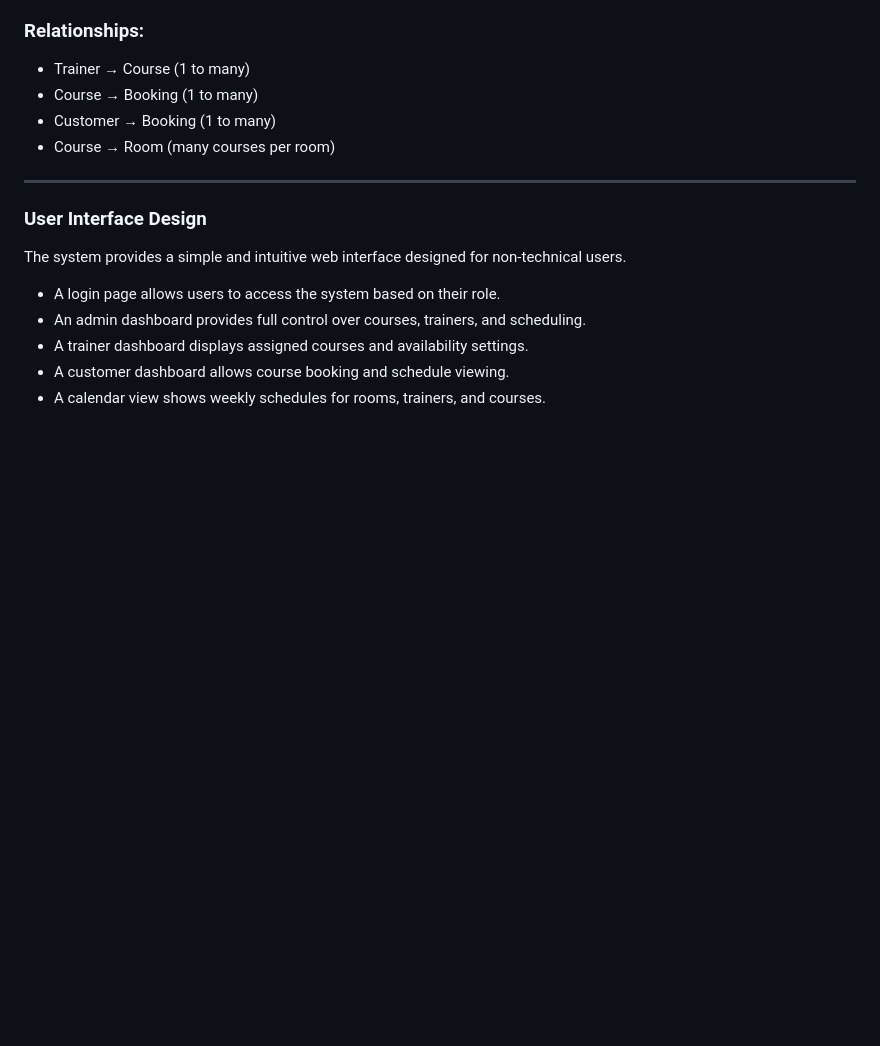
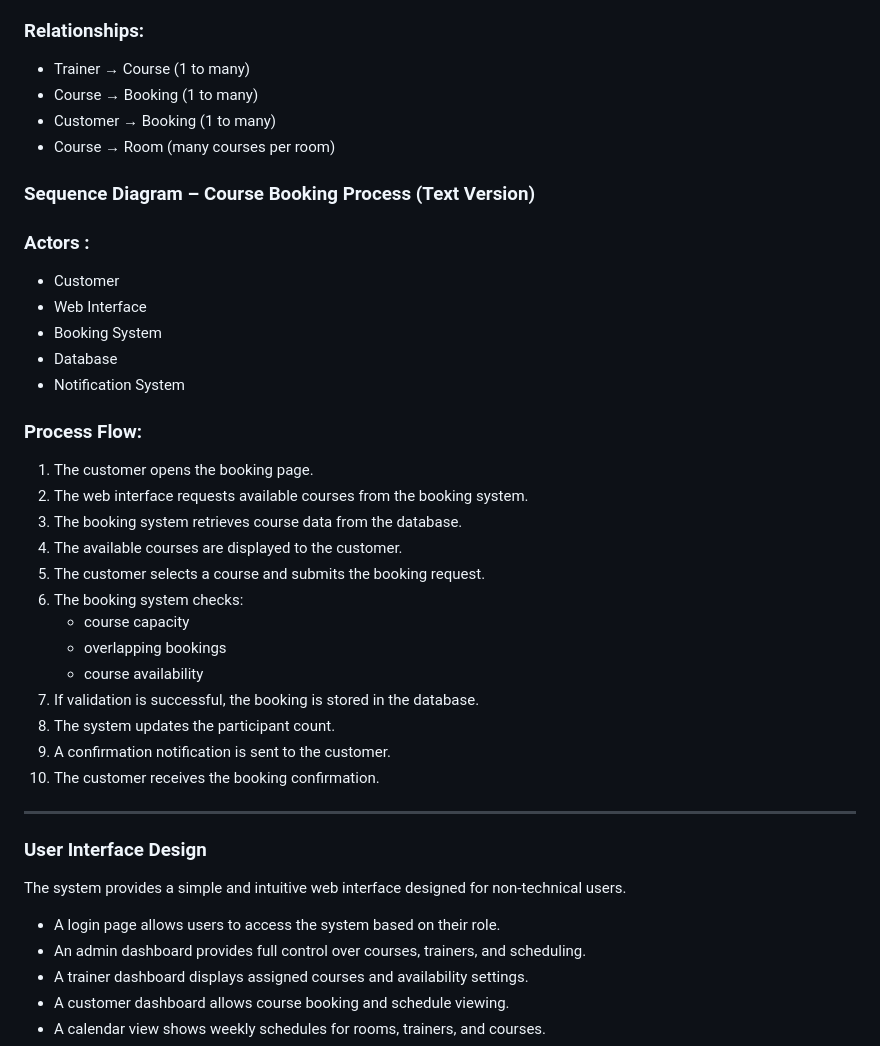
Before and after one commit to Vvxciin/schedule.manager, a Markdown page: plans/Plan.md, the part around the change. GitHub-like rendering; blank space fills up the shorter version.

```diff
--- a/plans/Plan.md
+++ b/plans/Plan.md
@@ -306,6 +306,37 @@ _________
 
 
 
+
+### Sequence Diagram – Course Booking Process (Text Version)
+
+### Actors :
+
+* Customer
+* Web Interface
+* Booking System
+* Database
+* Notification System
+
+
+
+### Process Flow:
+
+1. The customer opens the booking page.
+2. The web interface requests available courses from the booking system.
+3. The booking system retrieves course data from the database.
+4. The available courses are displayed to the customer.
+5. The customer selects a course and submits the booking request.
+6. The booking system checks:
+    * course capacity
+    * overlapping bookings
+    * course availability
+1. If validation is successful, the booking is stored in the database.
+2. The system updates the participant count.
+3. A confirmation notification is sent to the customer.
+4. The customer receives the booking confirmation.
+
+
+
 _________
 
 ### User Interface Design
```
